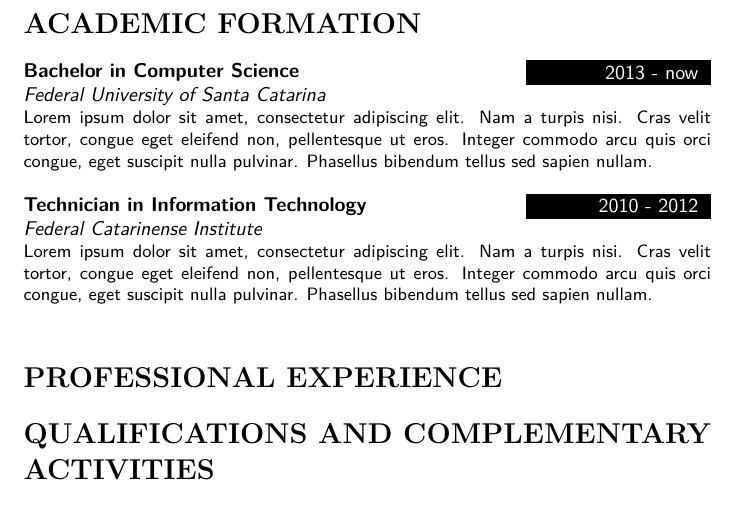
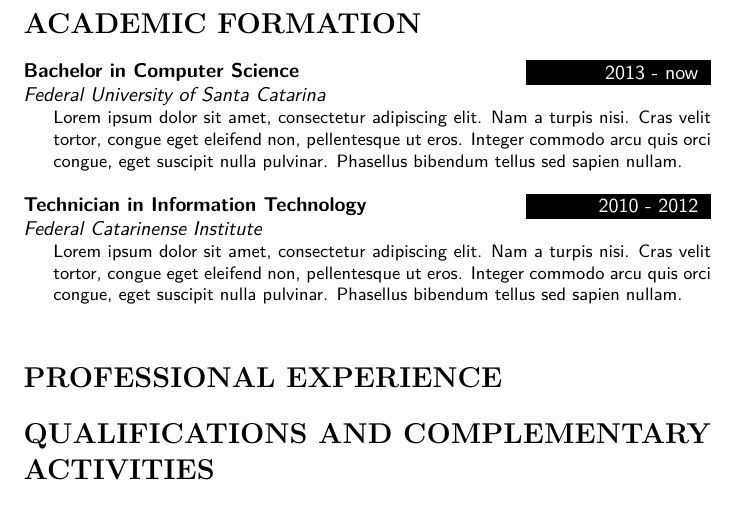
Before and after one commit to ranisalt/curriculum-vitae, a LaTeX CV (cv.tex): part of the page, cut so that both start at the same text. Compiled offline with pdfLaTeX.

Commit message:
Slightly shift academic formation description

```diff
--- a/cv.tex
+++ b/cv.tex
@@ -17,10 +17,11 @@
 	}
 } \par
 \noindent \textit{Federal University of Santa Catarina} \par
-\noindent \small Lorem ipsum dolor sit amet, consectetur adipiscing elit. Nam a turpis
-	nisi. Cras velit tortor, congue eget eleifend non, pellentesque ut eros.
-	Integer commodo arcu quis orci congue, eget suscipit nulla pulvinar.
-	Phasellus bibendum tellus sed sapien nullam. \par
+\noindent \hangindent=1.5em \hangafter=0 \small Lorem ipsum dolor sit amet,
+	consectetur adipiscing elit. Nam a turpis nisi. Cras velit tortor, congue
+	eget eleifend non, pellentesque ut eros.  Integer commodo arcu quis orci
+	congue, eget suscipit nulla pulvinar. Phasellus bibendum tellus sed
+	sapien nullam. \par
 \normalsize
 \vspace{1em}
 
@@ -31,10 +32,11 @@
 	}
 } \par
 \noindent \textit{Federal Catarinense Institute} \par
-\noindent \small Lorem ipsum dolor sit amet, consectetur adipiscing elit. Nam a turpis
-	nisi. Cras velit tortor, congue eget eleifend non, pellentesque ut eros.
-	Integer commodo arcu quis orci congue, eget suscipit nulla pulvinar.
-	Phasellus bibendum tellus sed sapien nullam. \par
+\noindent \hangindent=1.5em \hangafter=0 \small Lorem ipsum dolor sit amet,
+	consectetur adipiscing elit. Nam a turpis nisi. Cras velit tortor, congue
+	eget eleifend non, pellentesque ut eros.  Integer commodo arcu quis orci
+	congue, eget suscipit nulla pulvinar. Phasellus bibendum tellus sed
+	sapien nullam. \par
 \normalsize
 \vspace{1em}
 
```
